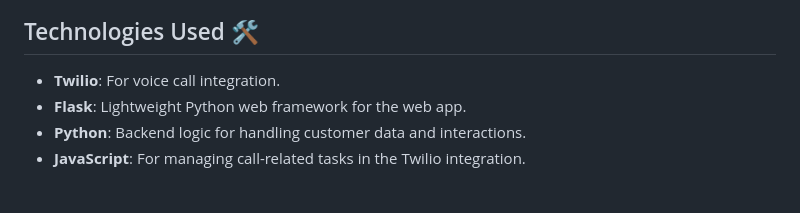
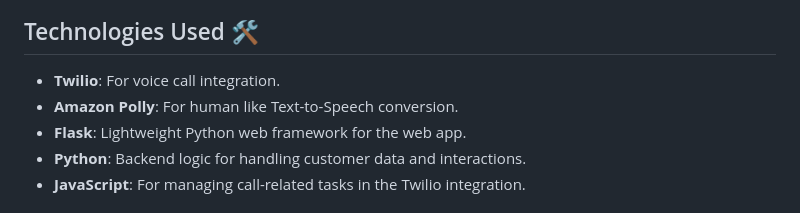
Before and after one commit to idamodhar17/Team-Infinity-IITG-AI-Caller, a Markdown page: README.md, the part around the change. Drawn GitHub-style.

```diff
--- a/README.md
+++ b/README.md
@@ -69,6 +69,7 @@ idamodhar17-team-infinity-iitg-ai-caller/
 ## Technologies Used 🛠️
 
 - **Twilio**: For voice call integration.
+- **Amazon Polly**: For human like Text-to-Speech conversion.
 - **Flask**: Lightweight Python web framework for the web app.
 - **Python**: Backend logic for handling customer data and interactions.
 - **JavaScript**: For managing call-related tasks in the Twilio integration.
```
